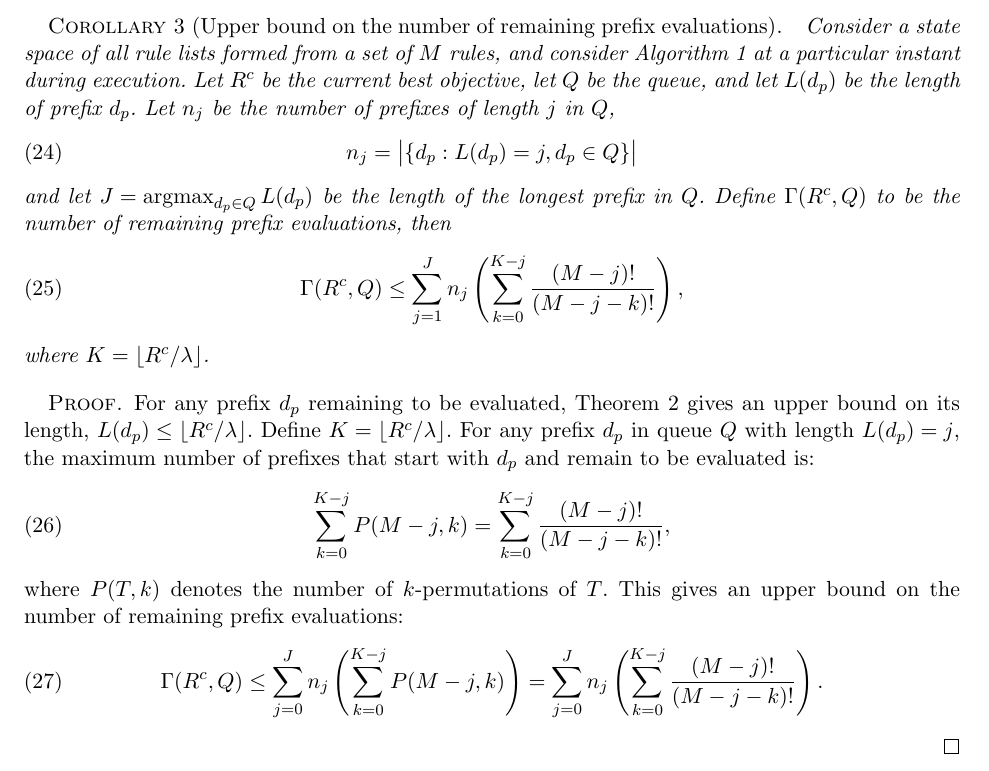
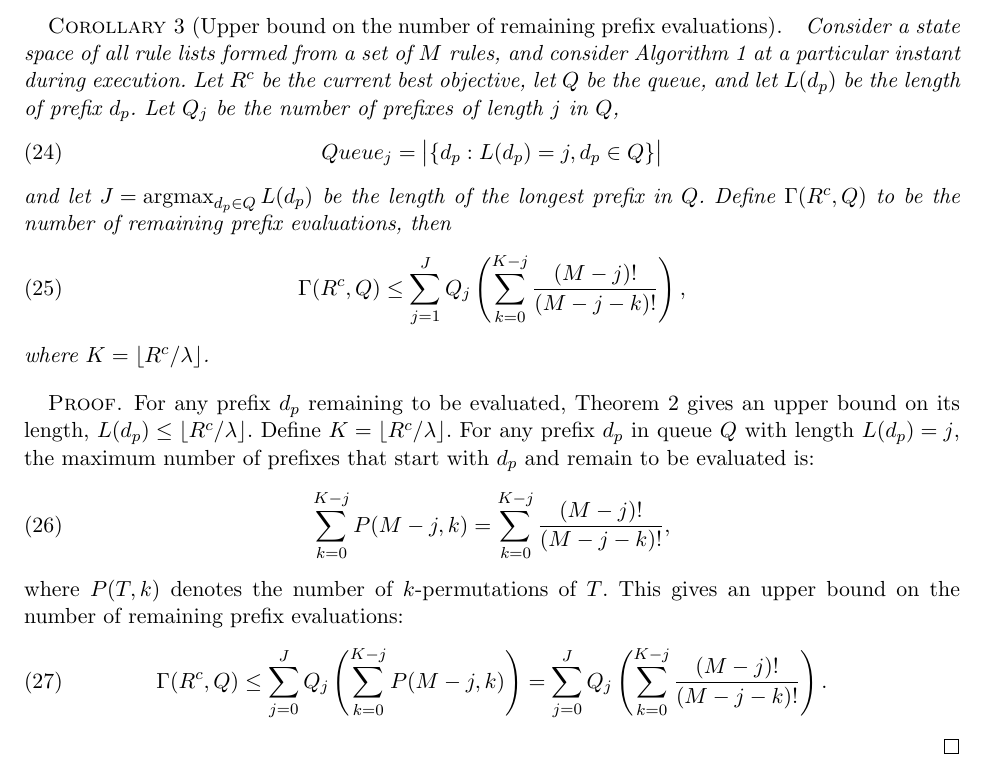
Before and after one commit to nlarusstone/corels-test, a LaTeX document (paper/arxiv.tex, which reads paper/content.tex): part of page 8 of 19, cut so that both start at the same text. Compiled offline with pdfLaTeX.

Commit message:
Cynthia: n_j not compatible with prior use of n as index, use Q_j

```diff
--- a/paper/content.tex
+++ b/paper/content.tex
@@ -586,9 +586,9 @@ during execution.
 Let~$\CurrentObj$ be the current best objective, let~$\Queue$ be the queue,
 and let~$L(\Prefix)$ be the length of prefix~$\Prefix$.
 %
-Let~$n_j$ be the number of prefixes of length~$j$ in~$\Queue$,
+Let~$\Queue_j$ be the number of prefixes of length~$j$ in~$\Queue$,
 \begin{align}
-n_j = \big | \{ \Prefix : L(\Prefix) = j, \Prefix \in \Queue \} \big |
+Queue_j = \big | \{ \Prefix : L(\Prefix) = j, \Prefix \in \Queue \} \big |
 \end{align}
 and let~${J = \argmax_{\Prefix \in \Queue} L(\Prefix)}$
 be the length of the longest prefix in~$\Queue$.
@@ -597,7 +597,7 @@ Define~${\Remaining(\CurrentObj, \Queue)}$ to be the number of remaining
 prefix evaluations, then
 \begin{align}
 \Remaining(\CurrentObj, \Queue)
-\le \sum_{j=1}^J n_j \left( \sum_{k=0}^{K-j} \frac{(M-j)!}{(M-j - k)!} \right),
+\le \sum_{j=1}^J \Queue_j \left( \sum_{k=0}^{K-j} \frac{(M-j)!}{(M-j - k)!} \right),
 \end{align}
 where~${K = \lfloor \CurrentObj / \Reg \rfloor}$.
 \end{corollary}
@@ -620,8 +620,8 @@ where~${P(T, k)}$ denotes the number of $k$-permutations of~$T$.
 This gives an upper bound on the number of remaining prefix evaluations:
 \begin{align}
 \Remaining(\CurrentObj, \Queue)
-\le \sum_{j=0}^J n_j \left( \sum_{k=0}^{K-j} P(M-j, k) \right)
-= \sum_{j=0}^J n_j \left( \sum_{k=0}^{K-j} \frac{(M-j)!}{(M-j - k)!} \right).
+\le \sum_{j=0}^J \Queue_j \left( \sum_{k=0}^{K-j} P(M-j, k) \right)
+= \sum_{j=0}^J \Queue_j \left( \sum_{k=0}^{K-j} \frac{(M-j)!}{(M-j - k)!} \right).
 \end{align}
 \end{proof}
 
```
